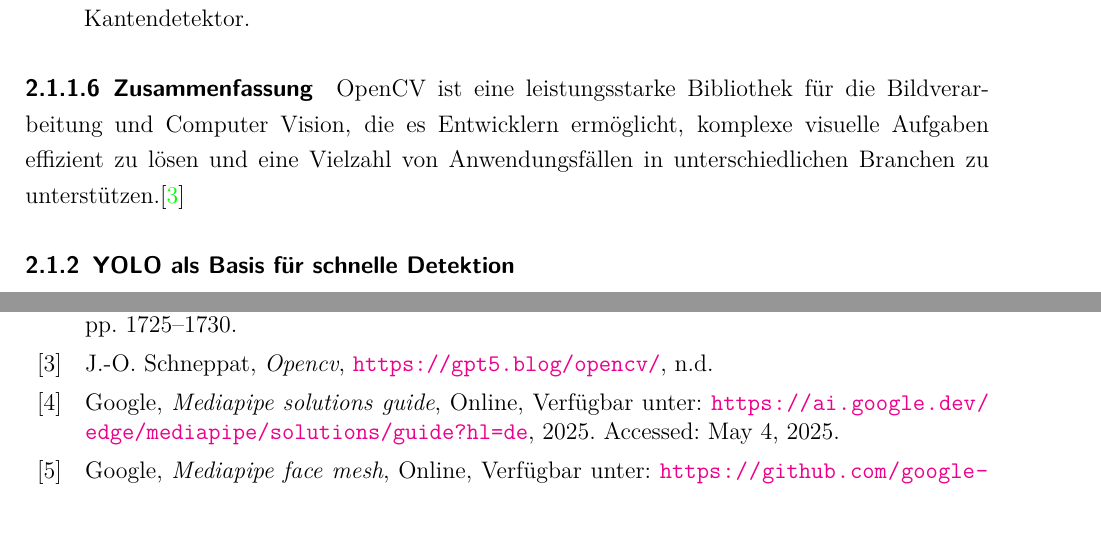
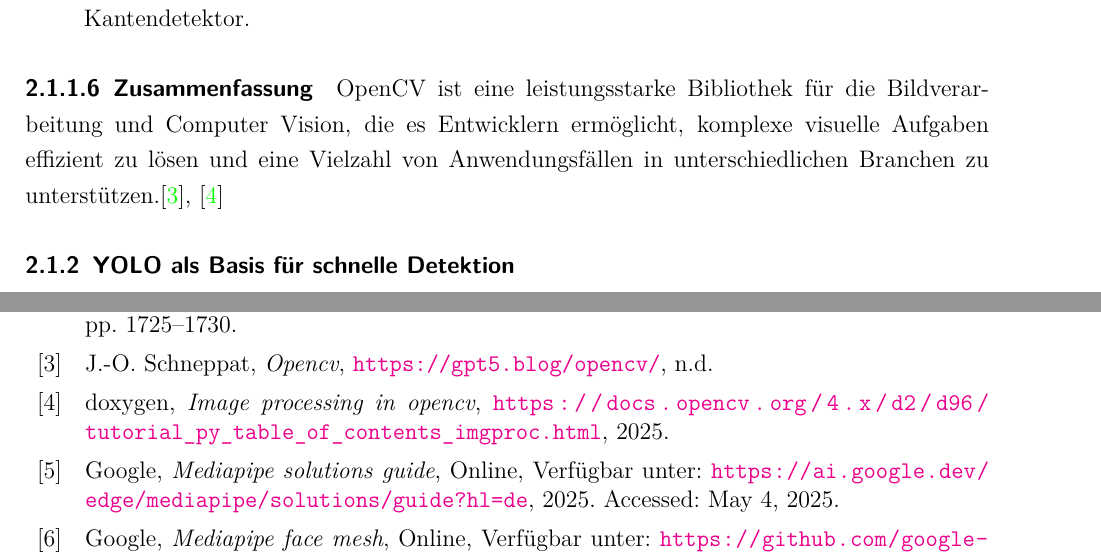
Before and after one commit to TOPR-yoloteam/YOLO, a LaTeX document (src/final_report/main.tex, which reads src/final_report/content/theoretische_grundlagen_und_stand_der_technik.tex, src/final_report/data/references.bib): two parts of pages 9 and 52 of 53, joined at a grey line, cut so that both start at the same text, the shorter picture padded with empty space. Compiled offline with pdfLaTeX.

Commit message:
Quellen hinzugefügt 2.1.1.6

```diff
--- a/src/final_report/content/theoretische_grundlagen_und_stand_der_technik.tex
+++ b/src/final_report/content/theoretische_grundlagen_und_stand_der_technik.tex
@@ -62,7 +62,7 @@ OpenCV stellt eine umfangreiche Sammlung an Funktionen bereit, mit denen sich so
 \end{itemize}
 
 \paragraph{Zusammenfassung}
-OpenCV ist eine leistungsstarke Bibliothek für die Bildverarbeitung und Computer Vision, die es Entwicklern ermöglicht, komplexe visuelle Aufgaben effizient zu lösen und eine Vielzahl von Anwendungsfällen in unterschiedlichen Branchen zu unterstützen.\cite{SchneppatOpenCV}
+OpenCV ist eine leistungsstarke Bibliothek für die Bildverarbeitung und Computer Vision, die es Entwicklern ermöglicht, komplexe visuelle Aufgaben effizient zu lösen und eine Vielzahl von Anwendungsfällen in unterschiedlichen Branchen zu unterstützen.\cite{SchneppatOpenCV,doxygenOpenCV}
 
 \subsubsection{YOLO als Basis für schnelle Detektion}
 
--- a/src/final_report/data/references.bib
+++ b/src/final_report/data/references.bib
@@ -186,3 +186,9 @@
   howpublished = {\url{https://developers.google.com/mediapipe/solutions/vision/face_landmarker}},
 }
 >>>>>>> ef05c3bd2960d2736e761794defb5f1a5a8c8767
+@misc{doxygenOpenCV,
+  author = {doxygen},
+  title = {Image Processing in OpenCV},
+  year = {2025},
+  howpublished = {\url{https://docs.opencv.org/4.x/d2/d96/tutorial_py_table_of_contents_imgproc.html}},
+}
```
